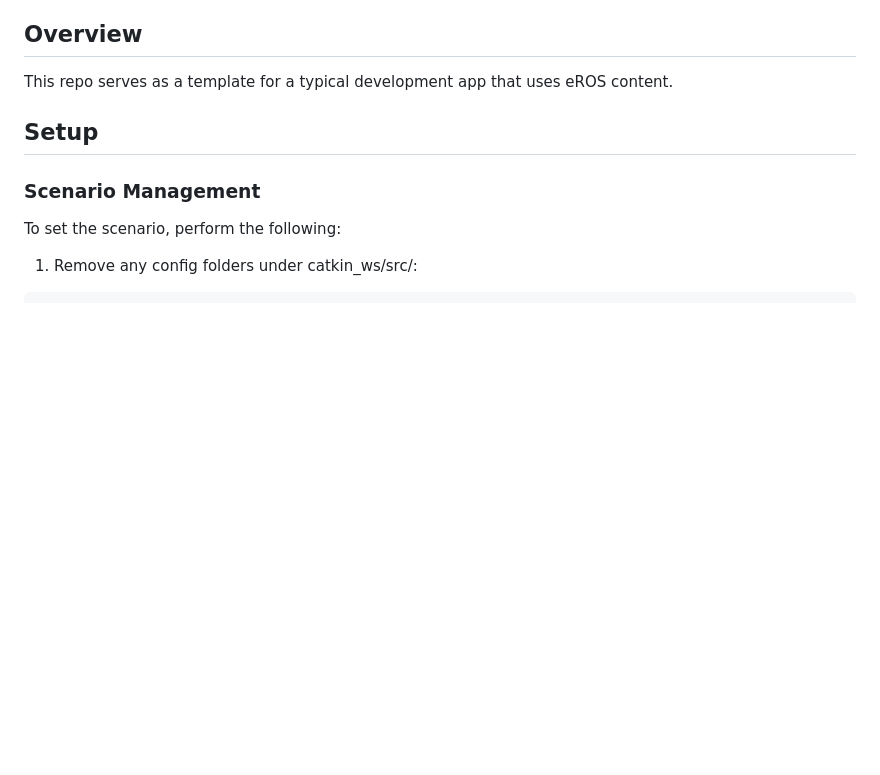
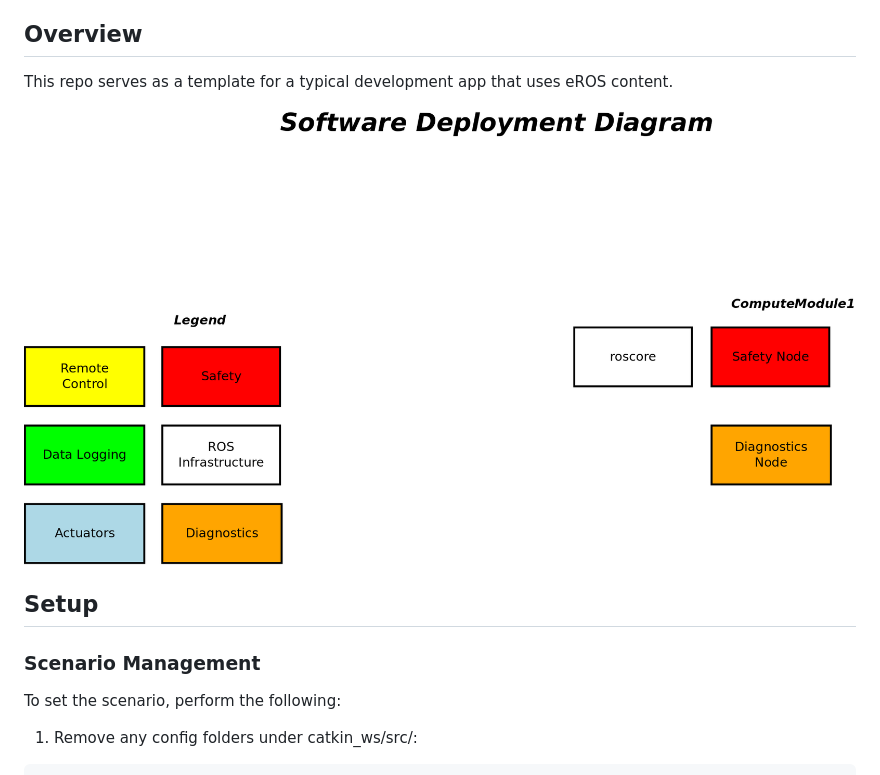
Before and after one commit to fastrobotics/crawler_app, a Markdown page: README.md, the part around the change. GitHub-like rendering; pictures changed too: doc/SystemDiagrams/SoftwareDeploymentDiagram.png (added); blank space fills up the shorter version.

```diff
--- a/README.md
+++ b/README.md
@@ -8,6 +8,7 @@ __TOC__
 ## Overview
 This repo serves as a template for a typical development app that uses eROS content.
 
+![](doc/SystemDiagrams/SoftwareDeploymentDiagram.png)
 ## Setup
 ### Scenario Management
 To set the scenario, perform the following:
```
Also changed, not shown: 2 other files.
